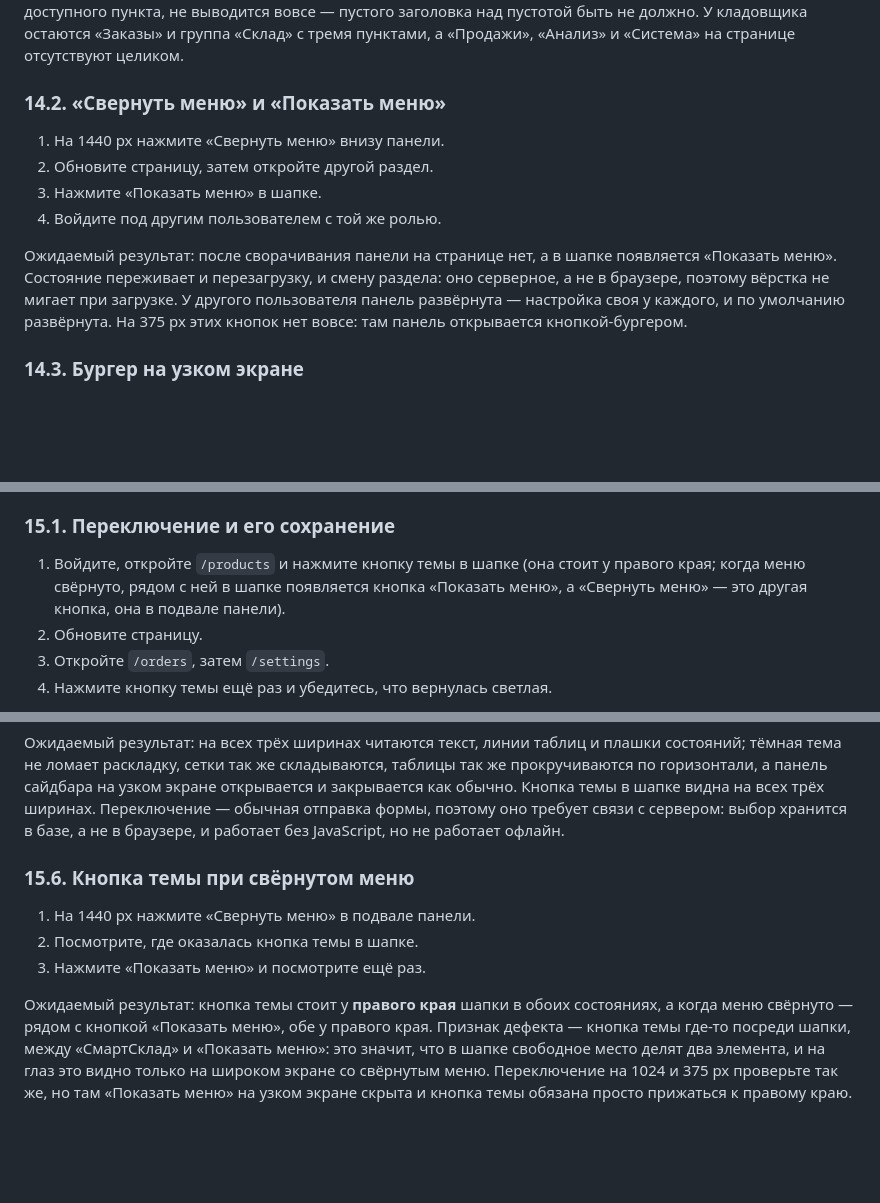
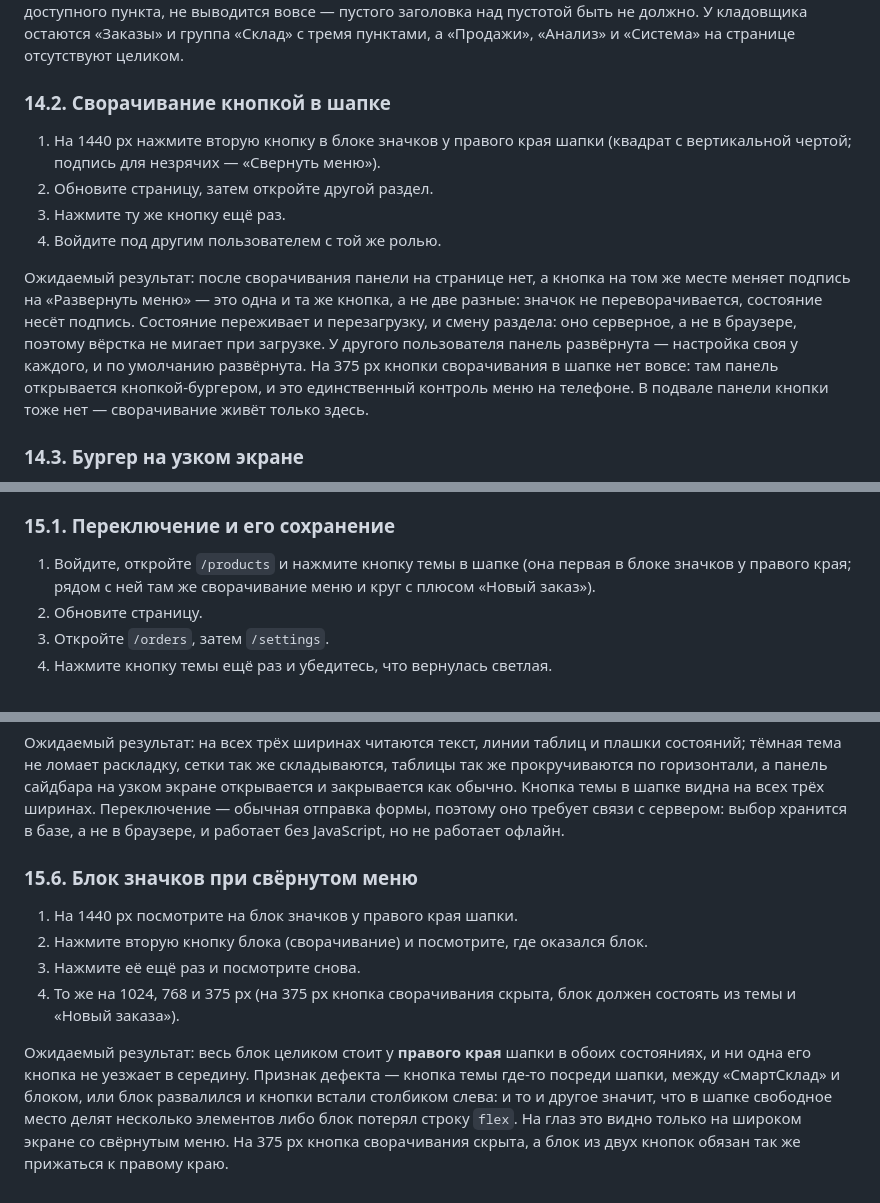
Before and after one commit to iceflux/smartsklad, a Markdown page: docs/test_checklist.md, 3 parts joined by grey strips. Rendered like a GitHub page; blank space fills up the shorter version.

```diff
--- a/docs/test_checklist.md
+++ b/docs/test_checklist.md
@@ -544,14 +544,14 @@ $env:PGPASSWORD="smartsklad"; psql -h localhost -U smartsklad -d smartsklad -c "
 
 Ожидаемый результат: панель стоит колонкой слева от содержимого и при прокрутке страницы остаётся на месте. Сначала идут «Новый заказ» и «Заказы», затем четыре группы: «Продажи» (Клиенты), «Склад» (Товары, Категории, Единицы измерения), «Анализ» (Аналитика, Прогноз), «Система» (Импорт, Резервные копии, Журнал аудита, Роли, Пользователи, Настройки, Уведомления). Заголовок группы, у которой нет ни одного доступного пункта, не выводится вовсе — пустого заголовка над пустотой быть не должно. У кладовщика остаются «Заказы» и группа «Склад» с тремя пунктами, а «Продажи», «Анализ» и «Система» на странице отсутствуют целиком.
 
-### 14.2. «Свернуть меню» и «Показать меню»
+### 14.2. Сворачивание кнопкой в шапке
 
-1. На 1440 px нажмите «Свернуть меню» внизу панели.
+1. На 1440 px нажмите вторую кнопку в блоке значков у правого края шапки (квадрат с вертикальной чертой; подпись для незрячих — «Свернуть меню»).
 2. Обновите страницу, затем откройте другой раздел.
-3. Нажмите «Показать меню» в шапке.
+3. Нажмите ту же кнопку ещё раз.
 4. Войдите под другим пользователем с той же ролью.
 
-Ожидаемый результат: после сворачивания панели на странице нет, а в шапке появляется «Показать меню». Состояние переживает и перезагрузку, и смену раздела: оно серверное, а не в браузере, поэтому вёрстка не мигает при загрузке. У другого пользователя панель развёрнута — настройка своя у каждого, и по умолчанию развёрнута. На 375 px этих кнопок нет вовсе: там панель открывается кнопкой-бургером.
+Ожидаемый результат: после сворачивания панели на странице нет, а кнопка на том же месте меняет подпись на «Развернуть меню» — это одна и та же кнопка, а не две разные: значок не переворачивается, состояние несёт подпись. Состояние переживает и перезагрузку, и смену раздела: оно серверное, а не в браузере, поэтому вёрстка не мигает при загрузке. У другого пользователя панель развёрнута — настройка своя у каждого, и по умолчанию развёрнута. На 375 px кнопки сворачивания в шапке нет вовсе: там панель открывается кнопкой-бургером, и это единственный контроль меню на телефоне. В подвале панели кнопки тоже нет — сворачивание живёт только здесь.
 
 ### 14.3. Бургер на узком экране
 
@@ -593,7 +593,7 @@ $env:PGPASSWORD="smartsklad"; psql -h localhost -U smartsklad -d smartsklad -c "
 
 ### 15.1. Переключение и его сохранение
 
-1. Войдите, откройте `/products` и нажмите кнопку темы в шапке (она стоит у правого края; когда меню свёрнуто, рядом с ней в шапке появляется кнопка «Показать меню», а «Свернуть меню» — это другая кнопка, она в подвале панели).
+1. Войдите, откройте `/products` и нажмите кнопку темы в шапке (она первая в блоке значков у правого края; рядом с ней там же сворачивание меню и круг с плюсом «Новый заказ»).
 2. Обновите страницу.
 3. Откройте `/orders`, затем `/settings`.
 4. Нажмите кнопку темы ещё раз и убедитесь, что вернулась светлая.
@@ -635,10 +635,11 @@ $env:PGPASSWORD="smartsklad"; psql -h localhost -U smartsklad -d smartsklad -c "
 
 Ожидаемый результат: на всех трёх ширинах читаются текст, линии таблиц и плашки состояний; тёмная тема не ломает раскладку, сетки так же складываются, таблицы так же прокручиваются по горизонтали, а панель сайдбара на узком экране открывается и закрывается как обычно. Кнопка темы в шапке видна на всех трёх ширинах. Переключение — обычная отправка формы, поэтому оно требует связи с сервером: выбор хранится в базе, а не в браузере, и работает без JavaScript, но не работает офлайн.
 
-### 15.6. Кнопка темы при свёрнутом меню
+### 15.6. Блок значков при свёрнутом меню
 
-1. На 1440 px нажмите «Свернуть меню» в подвале панели.
-2. Посмотрите, где оказалась кнопка темы в шапке.
-3. Нажмите «Показать меню» и посмотрите ещё раз.
+1. На 1440 px посмотрите на блок значков у правого края шапки.
+2. Нажмите вторую кнопку блока (сворачивание) и посмотрите, где оказался блок.
+3. Нажмите её ещё раз и посмотрите снова.
+4. То же на 1024, 768 и 375 px (на 375 px кнопка сворачивания скрыта, блок должен состоять из темы и «Новый заказа»).
 
-Ожидаемый результат: кнопка темы стоит у **правого края** шапки в обоих состояниях, а когда меню свёрнуто — рядом с кнопкой «Показать меню», обе у правого края. Признак дефекта — кнопка темы где-то посреди шапки, между «СмартСклад» и «Показать меню»: это значит, что в шапке свободное место делят два элемента, и на глаз это видно только на широком экране со свёрнутым меню. Переключение на 1024 и 375 px проверьте так же, но там «Показать меню» на узком экране скрыта и кнопка темы обязана просто прижаться к правому краю.
+Ожидаемый результат: весь блок целиком стоит у **правого края** шапки в обоих состояниях, и ни одна его кнопка не уезжает в середину. Признак дефекта — кнопка темы где-то посреди шапки, между «СмартСклад» и блоком, или блок развалился и кнопки встали столбиком слева: и то и другое значит, что в шапке свободное место делят несколько элементов либо блок потерял строку `flex`. На глаз это видно только на широком экране со свёрнутым меню. На 375 px кнопка сворачивания скрыта, а блок из двух кнопок обязан так же прижаться к правому краю.
```
Also changed, not shown: docs/user_guide.md (+1 -1 lines), system_docs/ARCHITECTURE.md (+2 -2 lines).
